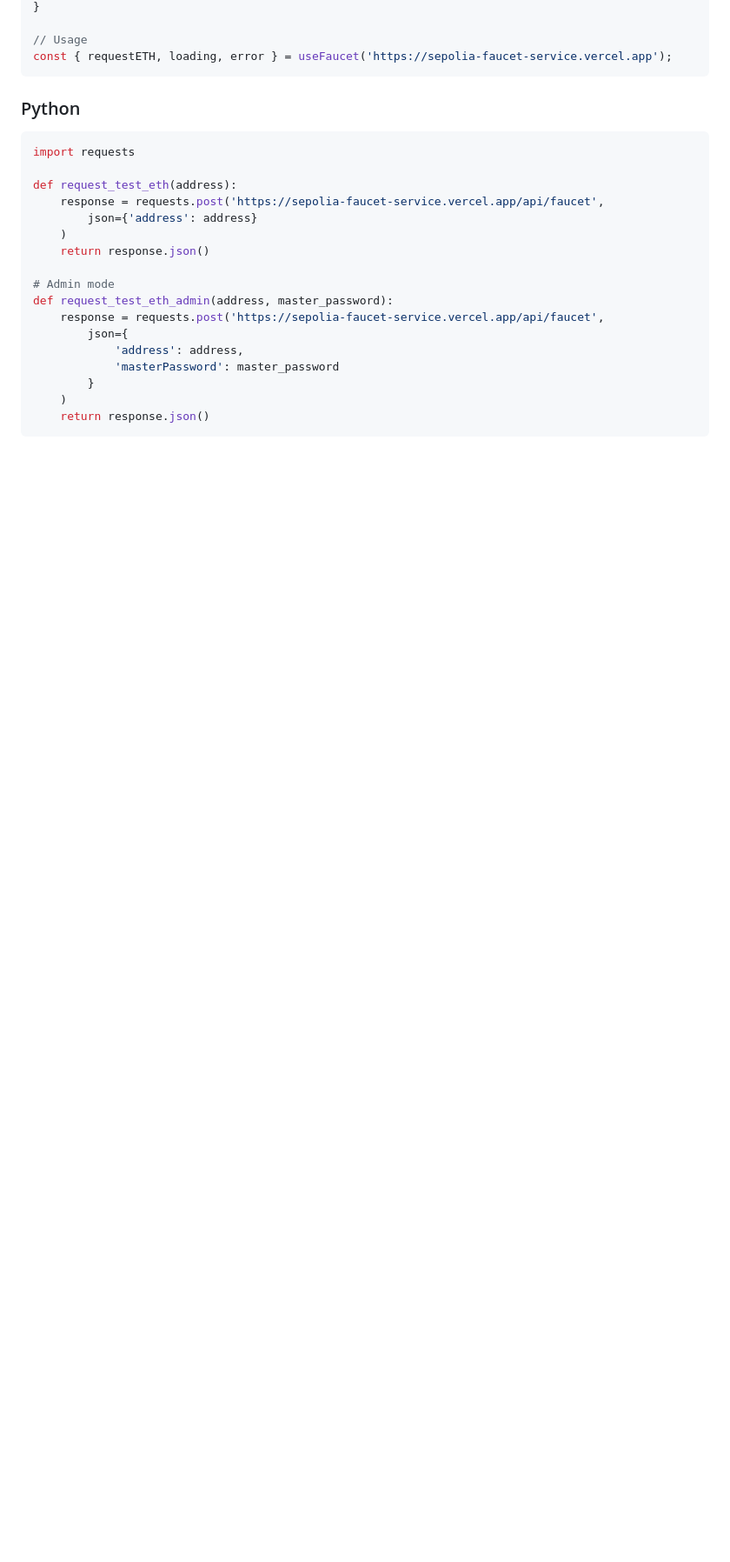
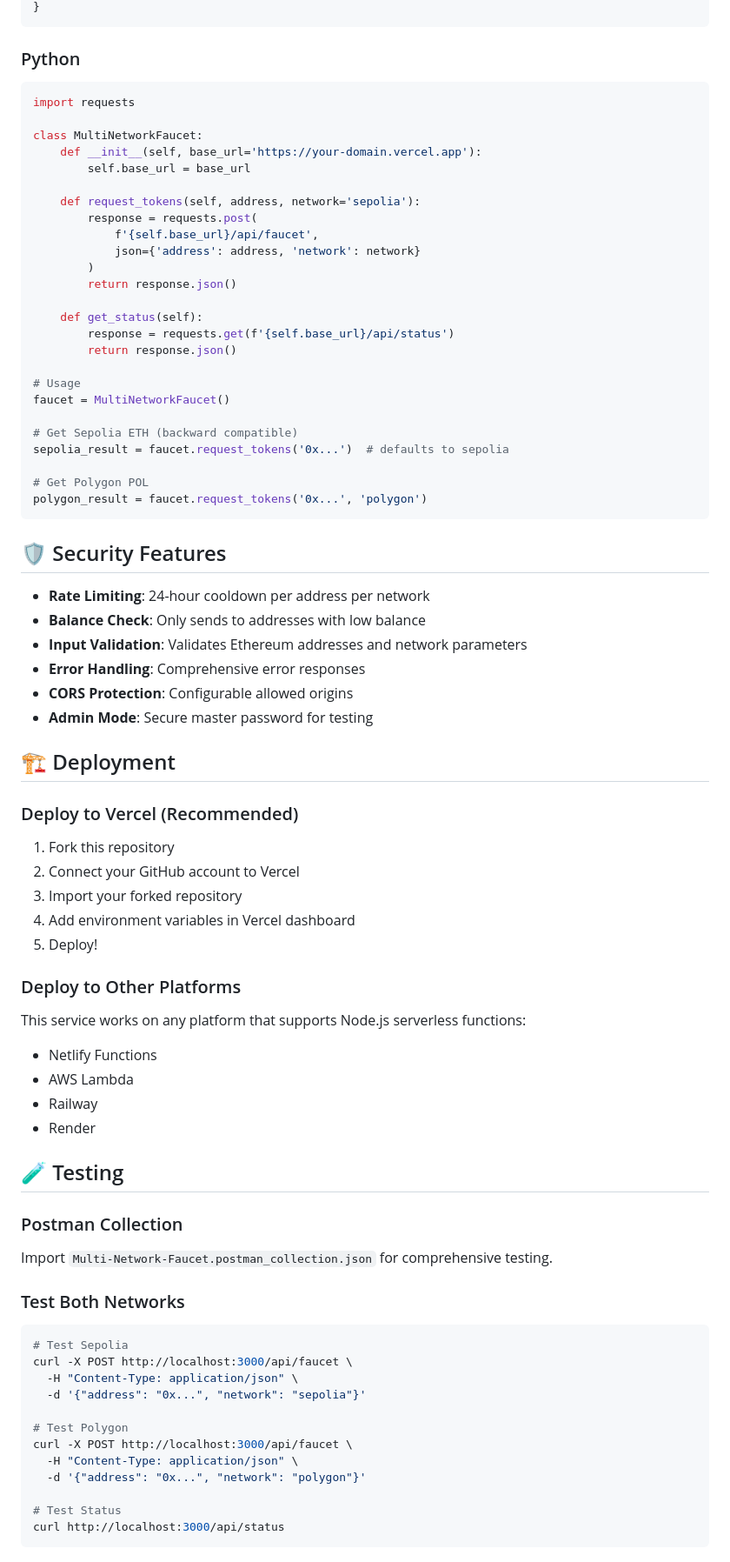
Before and after one commit to atharvabaodhankar/sepolia-faucet-service, a Markdown page: README.md, the part around one of its changes. Shown at 87% size. GitHub-like rendering; blank space fills up the shorter version.

````diff
--- a/README.md
+++ b/README.md
@@ -255,27 +221,80 @@ export function useFaucet(apiUrl) {
 }
-
-// Usage
-const { requestETH, loading, error } = useFaucet('https://sepolia-faucet-service.vercel.app');
 ```
 
 ### Python
-
 ```python
 import requests
 
-def request_test_eth(address):
-    response = requests.post('https://sepolia-faucet-service.vercel.app/api/faucet',
-        json={'address': address}
-    )
-    return response.json()
+class MultiNetworkFaucet:
+    def __init__(self, base_url='https://your-domain.vercel.app'):
+        self.base_url = base_url
 
-# Admin mode
-def request_test_eth_admin(address, master_password):
-    response = requests.post('https://sepolia-faucet-service.vercel.app/api/faucet',
-        json={
-            'address': address,
-            'masterPassword': master_password
-        }
-    )
-    return response.json()
+    def request_tokens(self, address, network='sepolia'):
+        response = requests.post(
+            f'{self.base_url}/api/faucet',
+            json={'address': address, 'network': network}
+        )
+        return response.json()
+
+    def get_status(self):
+        response = requests.get(f'{self.base_url}/api/status')
+        return response.json()
+
+# Usage
+faucet = MultiNetworkFaucet()
+
+# Get Sepolia ETH (backward compatible)
+sepolia_result = faucet.request_tokens('0x...')  # defaults to sepolia
+
+# Get Polygon POL
+polygon_result = faucet.request_tokens('0x...', 'polygon')
 ```
+
+## 🛡️ Security Features
+
+- **Rate Limiting**: 24-hour cooldown per address per network
+- **Balance Check**: Only sends to addresses with low balance
+- **Input Validation**: Validates Ethereum addresses and network parameters
+- **Error Handling**: Comprehensive error responses
+- **CORS Protection**: Configurable allowed origins
+- **Admin Mode**: Secure master password for testing
+
+## 🏗️ Deployment
+
+### Deploy to Vercel (Recommended)
+
+1. Fork this repository
+2. Connect your GitHub account to Vercel
+3. Import your forked repository
+4. Add environment variables in Vercel dashboard
+5. Deploy!
+
+### Deploy to Other Platforms
+
+This service works on any platform that supports Node.js serverless functions:
+- Netlify Functions
+- AWS Lambda
+- Railway
+- Render
+
+## 🧪 Testing
+
+### Postman Collection
+Import `Multi-Network-Faucet.postman_collection.json` for comprehensive testing.
+
+### Test Both Networks
+```bash
+# Test Sepolia
+curl -X POST http://localhost:3000/api/faucet \
+  -H "Content-Type: application/json" \
+  -d '{"address": "0x...", "network": "sepolia"}'
+
+# Test Polygon
+curl -X POST http://localhost:3000/api/faucet \
+  -H "Content-Type: application/json" \
+  -d '{"address": "0x...", "network": "polygon"}'
+
+# Test Status
+curl http://localhost:3000/api/status
+```
+
````
Also changed, not shown: other parts of README.md (+190 -315 lines).
